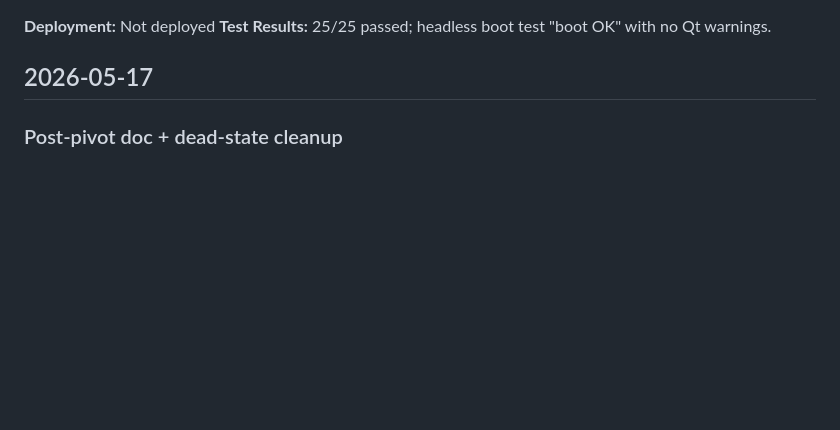
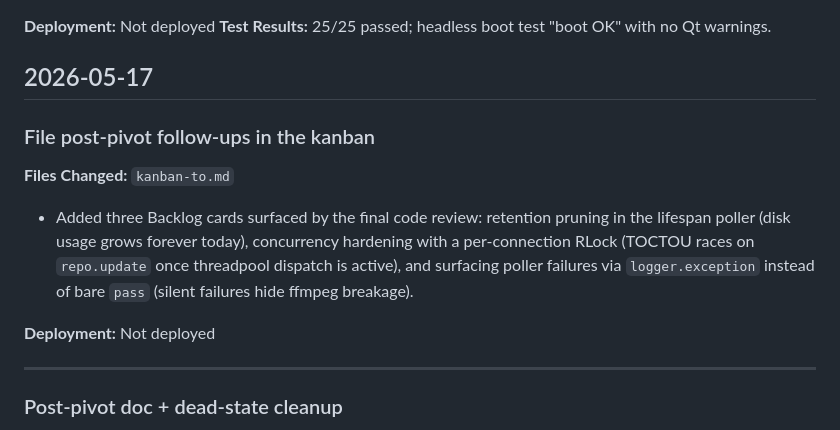
Before and after one commit to hash-slinginging-slasher/sisi-tv, a Markdown page: process/activity-log.md, the part around the change. GitHub-like rendering; blank space fills up the shorter version.

```diff
--- a/process/activity-log.md
+++ b/process/activity-log.md
@@ -71,6 +71,15 @@
 **Test Results:** 25/25 passed; headless boot test "boot OK" with no Qt warnings.
 
 ## 2026-05-17
+
+### File post-pivot follow-ups in the kanban
+**Files Changed:** `kanban-to.md`
+
+- Added three Backlog cards surfaced by the final code review: retention pruning in the lifespan poller (disk usage grows forever today), concurrency hardening with a per-connection RLock (TOCTOU races on `repo.update` once threadpool dispatch is active), and surfacing poller failures via `logger.exception` instead of bare `pass` (silent failures hide ffmpeg breakage).
+
+**Deployment:** Not deployed
+
+---
 
 ### Post-pivot doc + dead-state cleanup
 **Files Changed:** `requirements.txt`, `README.md`, `AGENTS.md`, `CLAUDE.md`, `src/ngc_cams/config.py`, `tests/test_config.py`, `src/ngc_cams_web/composition.py`, `src/ngc_cams_web/__main__.py`, `tests/test_web_cameras.py`, `tests/test_web_live_route.py`, `tests/test_web_discovery.py`, `tests/test_web_composition.py`
```
Also changed, not shown: kanban-to.md (+19 -0 lines).
